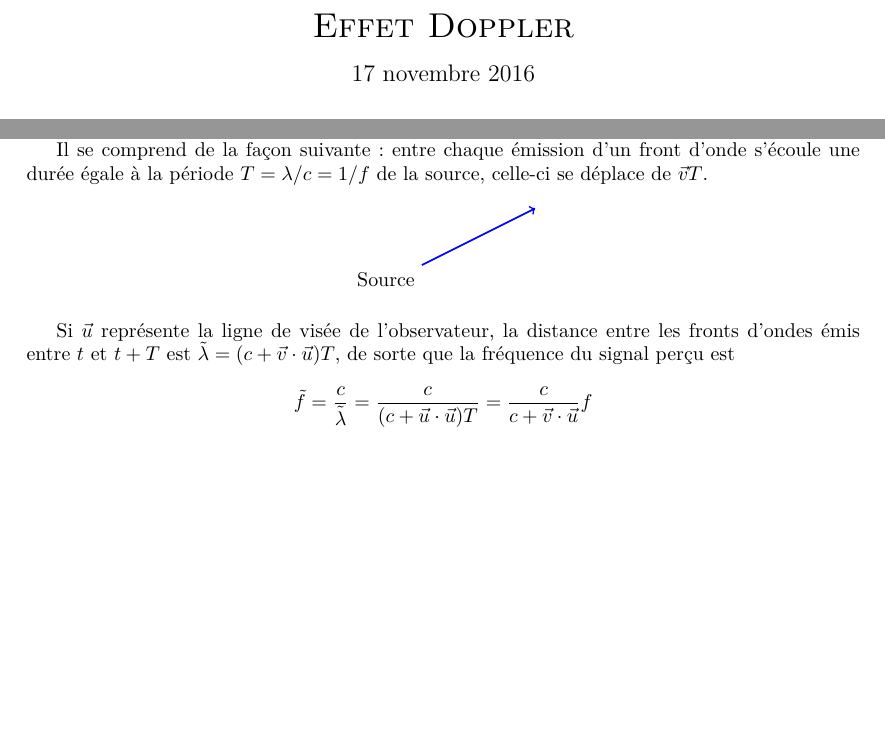
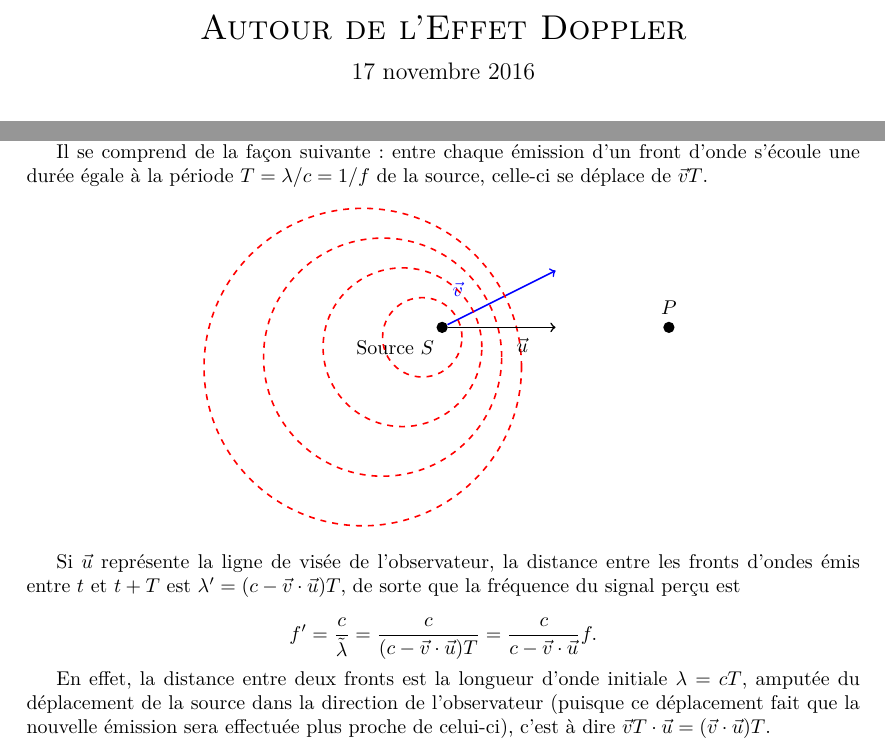
Before and after one commit to ManifoldFR/appro-phy-ts, a LaTeX paper (doppler.tex): two parts of the page, joined at a grey line, cut at the place of the change, the shorter picture padded with empty space. The pictures show the PDF file doppler.pdf that the author committed with the source.

Commit message:
Doppler update

```diff
--- a/doppler.tex
+++ b/doppler.tex
@@ -27,7 +28,7 @@
 
 %% Titling configuration
 \pretitle{\begin{center}\LARGE}
-\title{\textsc{Effet Doppler}}
+\title{\textsc{Autour de l'Effet Doppler}}
 \posttitle{\par\end{center}\vspace{-1.2em}}
 
 \preauthor{}
@@ -49,12 +50,7 @@ Vous connaissez certainement le principe de la décomposition de Fourier: on peu
 
 Pour cette raison, on peut simplifier le problème et se placer dans le cas où le signal émis est monochromatique, c'est-à-dire composé d'une seule longueur d'onde $\lambda = c/f$, où $c$ est la célérité des ondes dans le milieu et $f$ la fréquence correspondante.
 
-
 Il se comprend de la façon suivante : entre chaque émission d'un front d'onde s'écoule une durée égale à la période $T=\lambda/c=1/f$ de la source, celle-ci se déplace de $\vec v T$.
 
 \begin{center}
-\begin{tikzpicture}
-\draw [thick, blue, ->] (0,0)--(2,1);
-\node [below left] (S) at (0,0) {Source};
-\coordinate at (0,0);
-\end{tikzpicture}
+	\begin{tikzpicture}
@@ -61,9 +65,12 @@ Il se comprend de la façon suivante : entre chaque émission d'un front d'onde
+	\end{tikzpicture}
 \end{center}
 
-Si $\vec u$ représente la ligne de visée de l'observateur, la distance entre les fronts d'ondes émis entre $t$ et $t+T$ est $\tilde{\lambda} = (c+\vec v\cdot\vec u)T$, de sorte que la fréquence du signal perçu est
+Si $\vec u$ représente la ligne de visée de l'observateur, la distance entre les fronts d'ondes émis entre $t$ et $t+T$ est $\lambda' = (c-\vec v\cdot\vec u)T$, de sorte que la fréquence du signal perçu est
 
 \[
-\tilde{f} = \frac{c}{\tilde{\lambda}} = \frac{c}{(c+\vec u \cdot \vec u)T} = \frac{c}{c+\vec v\cdot\vec u}f
+f' = \frac{c}{\tilde{\lambda}} = \frac{c}{(c-\vec v \cdot \vec u)T} = \frac{c}{c-\vec v\cdot\vec u}f.
 \]
 
+En effet, la distance entre deux fronts est la longueur d'onde initiale $\lambda = cT$, amputée du déplacement de la source dans la direction de l'observateur (puisque ce déplacement fait que la nouvelle émission sera effectuée plus proche de celui-ci), c'est à dire $\vec v T \cdot \vec u = (\vec v \cdot \vec u)T$.
+
 \end{document}
```
Also changed, not shown: doppler.pdf, doppler.tex (9 more changed lines).
